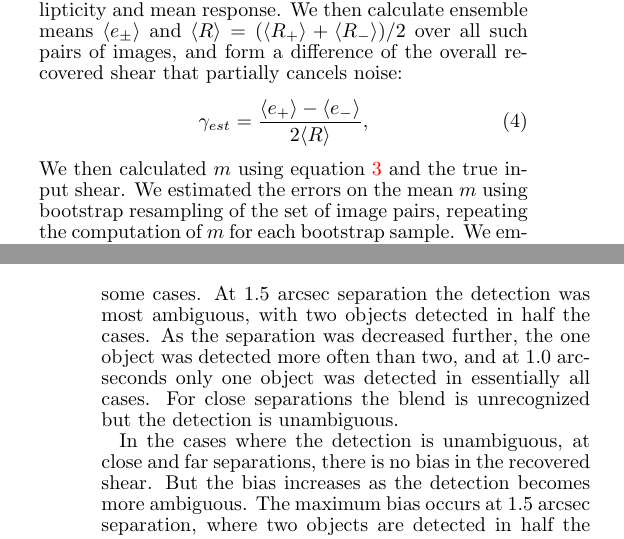
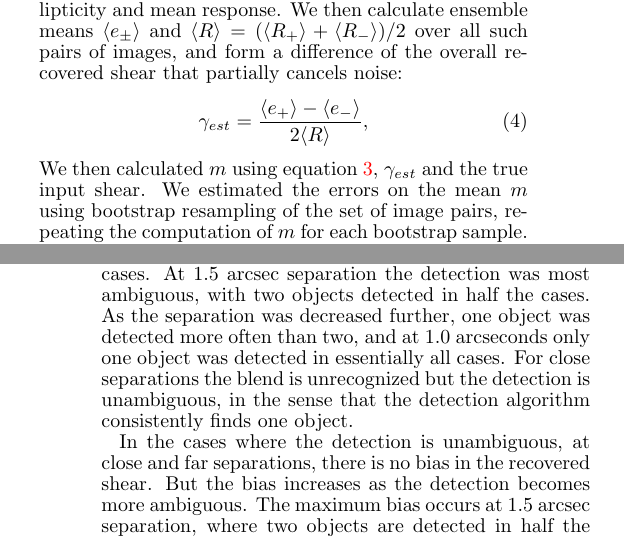
Before and after one commit to esheldon/metadetect-paper, a LaTeX document (mdet.tex): two parts of the columns of pages 4 and 6 of 13, joined at a grey line, cut so that both start at the same text. Compiled offline with pdfLaTeX.

Commit message:
language tweaking

```diff
--- a/mdet.tex
+++ b/mdet.tex
@@ -504,7 +504,7 @@ partially cancels noise:
 \begin{equation}
     \gamma_{est} = \frac{ \langle e_+ \rangle - \langle e_- \rangle}{2 \langle R \rangle},
 \end{equation}
-We then calculated $m$ using equation \ref{eq:m} and the true
+We then calculated $m$ using equation \ref{eq:m}, $\gamma_{est}$ and the true
 input shear.  We estimated the errors on the mean $m$ using bootstrap
 resampling of the set of image pairs, repeating the computation of $m$ for each
 bootstrap sample. We employed a similar procedure for $c$, except that we used
@@ -542,10 +542,11 @@ of the pair distance. For a large separation of 4 arcsec, two objects were
 detected in essentially all cases, but as the separation was decreased the
 detection became more ambiguous, with only one object detected in some cases.
 At 1.5 arcsec separation the detection was most ambiguous, with two objects
-detected in half the cases. As the separation was decreased further, the one
-object was detected more often than two, and at 1.0 arcseconds only one object
-was detected in essentially all cases.  For close separations the blend is
-unrecognized but the detection is unambiguous.
+detected in half the cases. As the separation was decreased further, one object
+was detected more often than two, and at 1.0 arcseconds only one object was
+detected in essentially all cases.  For close separations the blend is
+unrecognized but the detection is unambiguous, in the sense that the
+detection algorithm consistently finds one object.
 
 In the cases where the detection is unambiguous, at close and far separations,
 there is no bias in the recovered shear.  But the bias increases as the
```
